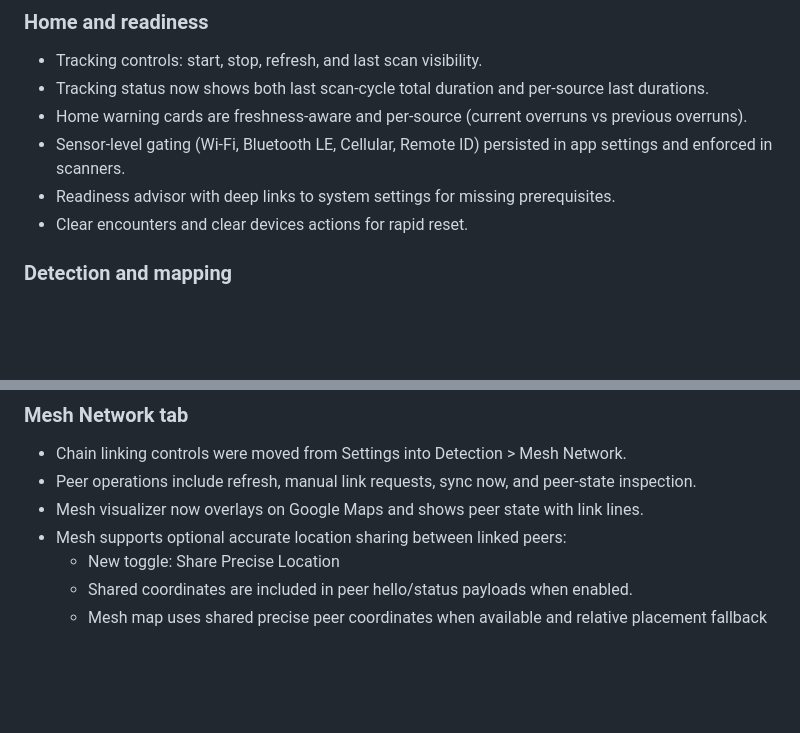
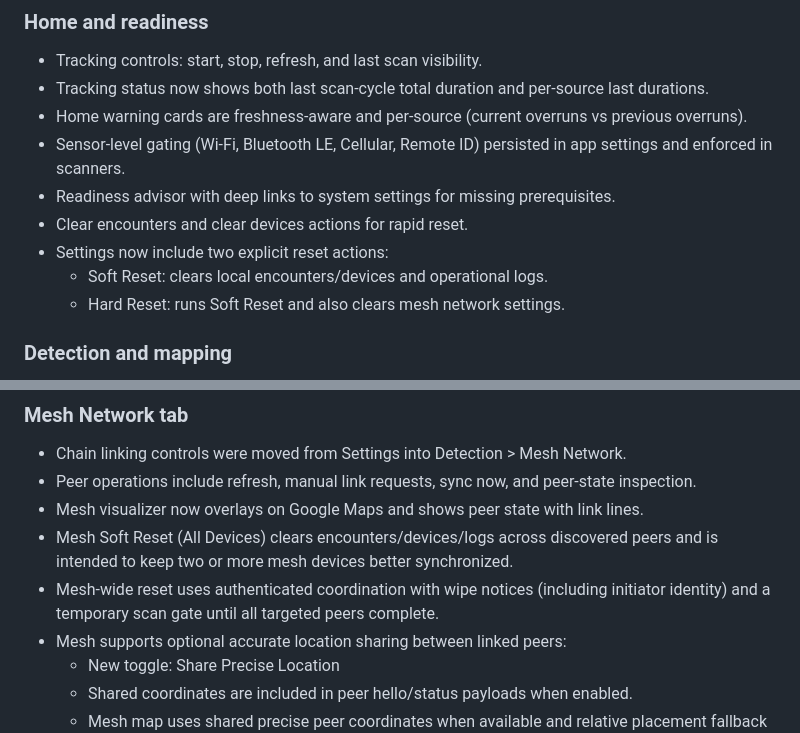
Before and after one commit to BreezeRo/argusdroid, a Markdown page: README.md, 2 parts joined by grey strips. Drawn GitHub-style; blank space fills up the shorter version.

Commit message:
docs(readme): describe soft/hard reset options and mesh soft-reset synchronization flow
- Document new Settings reset actions: Soft Reset and Hard Reset.

- Clarify that Mesh Soft Reset is used to keep mesh devices synchronized by clearing encounters/devices/logs across peers.

- Note authenticated mesh wipe notices with initiator identity and temporary scan gating during coordinated reset.

```diff
--- a/README.md
+++ b/README.md
@@ -31,6 +31,9 @@ Argusdroid is an Android app for on-device radio encounter intelligence. It coll
 - Sensor-level gating (Wi-Fi, Bluetooth LE, Cellular, Remote ID) persisted in app settings and enforced in scanners.
 - Readiness advisor with deep links to system settings for missing prerequisites.
 - Clear encounters and clear devices actions for rapid reset.
+- Settings now include two explicit reset actions:
+	- Soft Reset: clears local encounters/devices and operational logs.
+	- Hard Reset: runs Soft Reset and also clears mesh network settings.
 
 ### Detection and mapping
 
@@ -61,6 +64,8 @@ Argusdroid is an Android app for on-device radio encounter intelligence. It coll
 - Chain linking controls were moved from Settings into Detection > Mesh Network.
 - Peer operations include refresh, manual link requests, sync now, and peer-state inspection.
 - Mesh visualizer now overlays on Google Maps and shows peer state with link lines.
+- Mesh Soft Reset (All Devices) clears encounters/devices/logs across discovered peers and is intended to keep two or more mesh devices better synchronized.
+- Mesh-wide reset uses authenticated coordination with wipe notices (including initiator identity) and a temporary scan gate until all targeted peers complete.
 - Mesh supports optional accurate location sharing between linked peers:
 	- New toggle: Share Precise Location
 	- Shared coordinates are included in peer hello/status payloads when enabled.
```
